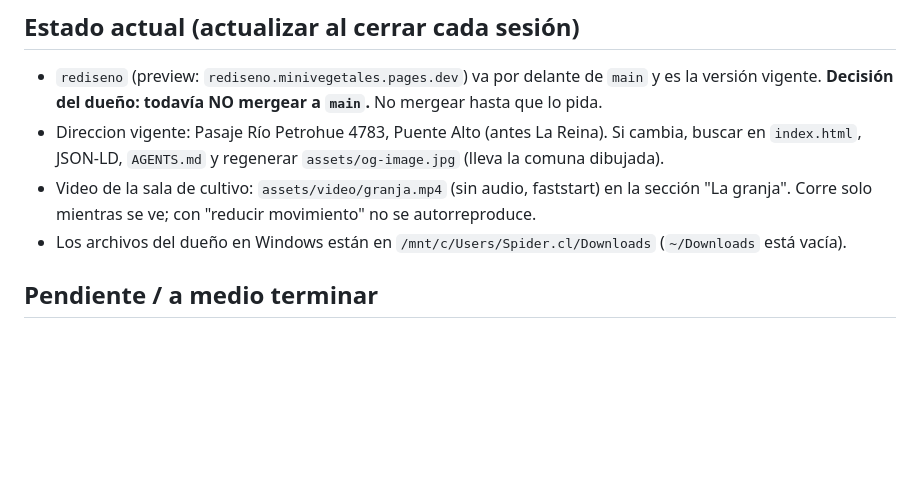
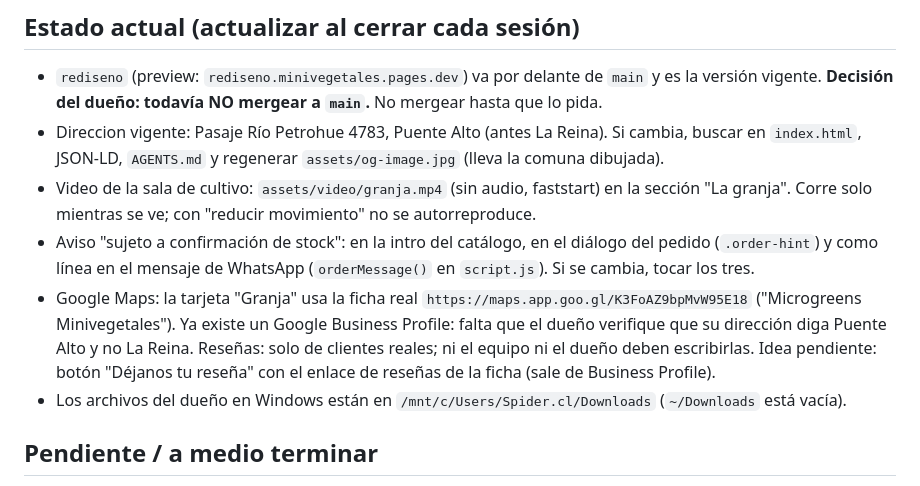
Before and after one commit to Renato-Morales/minivegetales, a Markdown page: AGENTS.md, the part around the change. Drawn GitHub-style; blank space fills up the shorter version.

Commit message:
AGENTS.md: aviso de stock, ficha de Maps y criterio sobre resenas

```diff
--- a/AGENTS.md
+++ b/AGENTS.md
@@ -85,6 +85,12 @@ Todo valor repetido es un token; no hardcodear colores ni medidas nuevas.
   `index.html`, JSON-LD, `AGENTS.md` y regenerar `assets/og-image.jpg` (lleva la comuna dibujada).
 - Video de la sala de cultivo: `assets/video/granja.mp4` (sin audio, faststart) en la sección "La granja".
   Corre solo mientras se ve; con "reducir movimiento" no se autorreproduce.
+- Aviso "sujeto a confirmación de stock": en la intro del catálogo, en el diálogo del pedido (`.order-hint`)
+  y como línea en el mensaje de WhatsApp (`orderMessage()` en `script.js`). Si se cambia, tocar los tres.
+- Google Maps: la tarjeta "Granja" usa la ficha real `https://maps.app.goo.gl/K3FoAZ9bpMvW95E18`
+  ("Microgreens Minivegetales"). Ya existe un Google Business Profile: falta que el dueño verifique que su
+  dirección diga Puente Alto y no La Reina. Reseñas: solo de clientes reales; ni el equipo ni el dueño deben
+  escribirlas. Idea pendiente: botón "Déjanos tu reseña" con el enlace de reseñas de la ficha (sale de Business Profile).
 - Los archivos del dueño en Windows están en `/mnt/c/Users/Spider.cl/Downloads` (`~/Downloads` está vacía).
 
 ## Pendiente / a medio terminar
```
